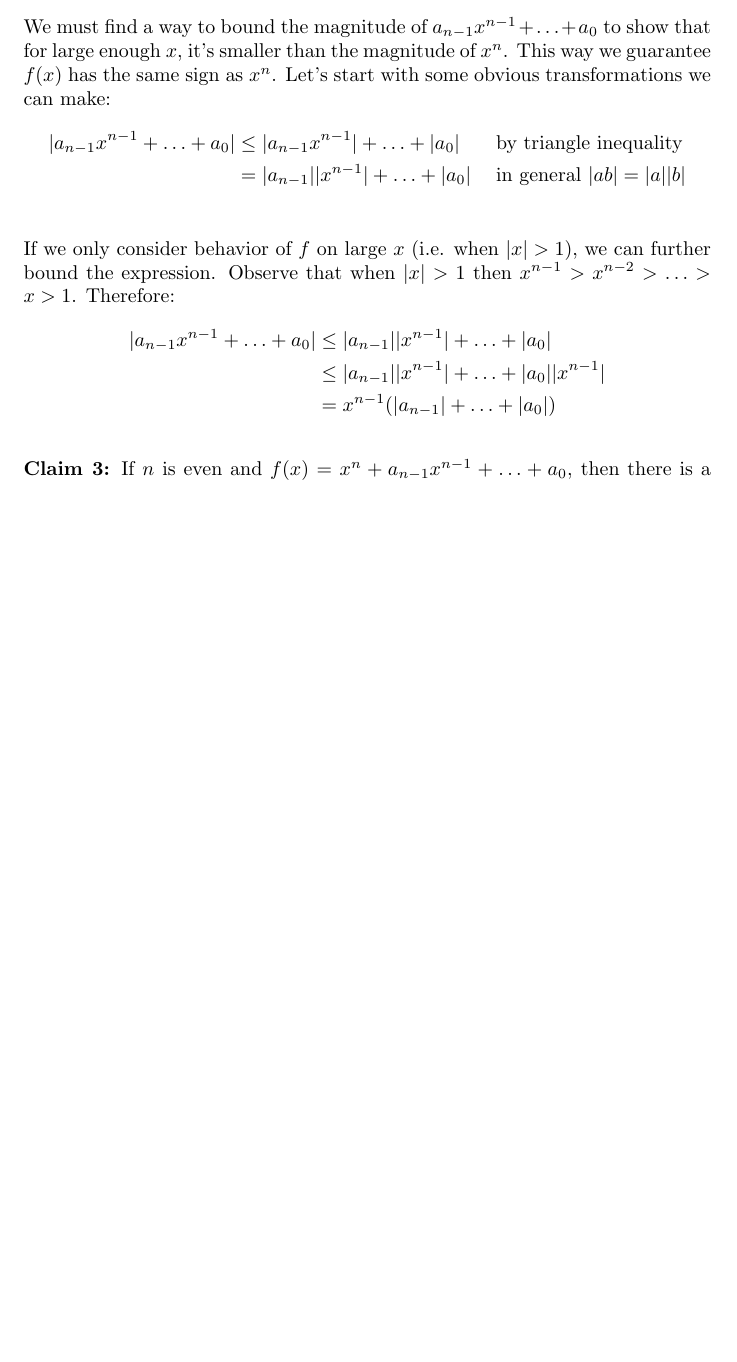
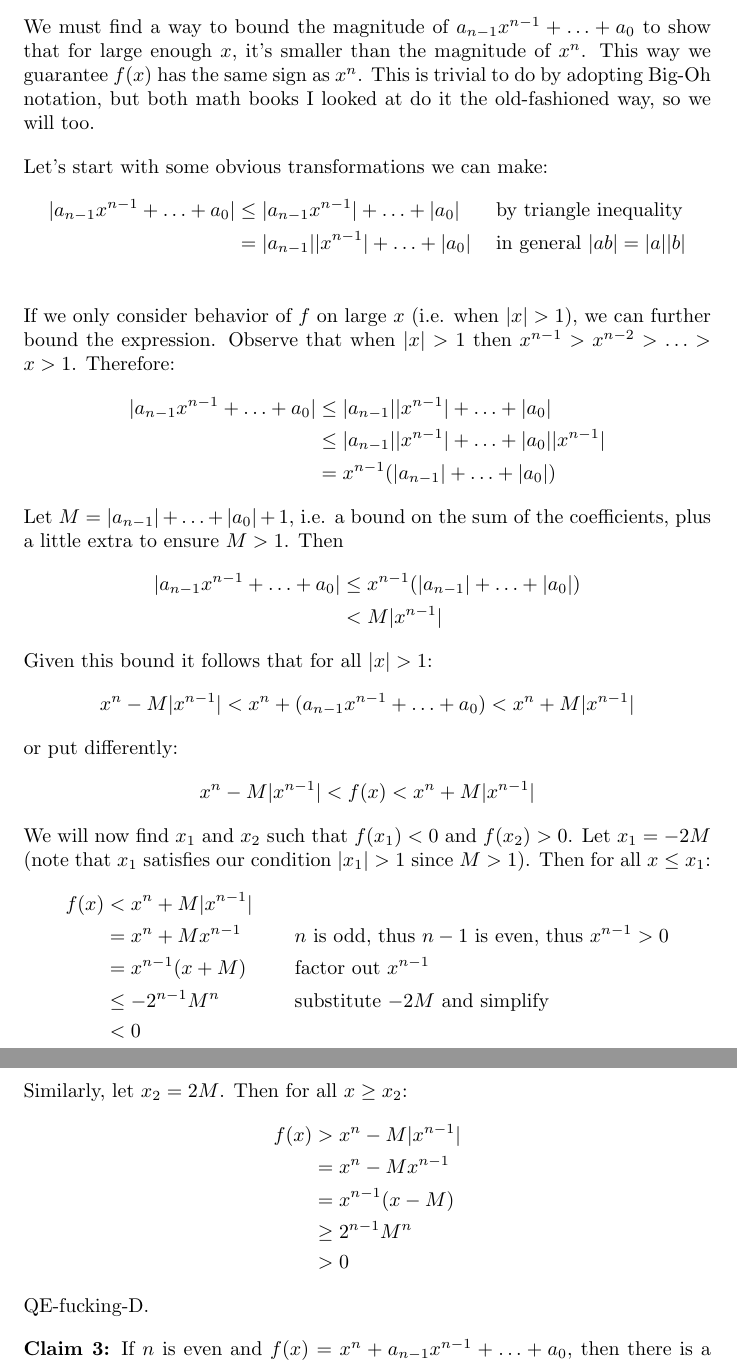
Before and after one commit to coffeemug/math-113h, a LaTeX document (notes/notes.tex, which reads notes/continuity2.tex): part of page 26 of 26 before the commit and two parts of pages 26 and 27 of 27 after it, the two joined at a grey line, cut so that both start at the same text, the shorter picture padded with empty space. Compiled offline with pdfLaTeX.

Commit message:
finishing odd degree polynomial real root proof

```diff
--- a/notes/continuity2.tex
+++ b/notes/continuity2.tex
@@ -337,8 +337,13 @@ intuitive outline of the proof:
 We must find a way to bound the magnitude of
 $a_{n-1}x^{n-1}+\ldots+a_{0}$ to show that for large enough $x$, it's
 smaller than the magnitude of $x^n$. This way we guarantee $f(x)$ has
-the same sign as $x^n$. Let's start with some obvious transformations
-we can make:
+the same sign as $x^n$. This is trivial to do by adopting Big-Oh
+notation, but both math books I looked at do it the old-fashioned way,
+so we will too.
+
+\vs
+
+Let's start with some obvious transformations we can make:
 \begin{align*}
   |a_{n-1}x^{n-1}+\ldots+a_{0}| &\leq |a_{n-1}x^{n-1}|+\ldots+|a_{0}| &&\text{by
                                                             triangle
@@ -356,6 +361,41 @@ $x^{n-1}>x^{n-2}>\ldots>x>1$. Therefore:
                            &\leq |a_{n-1}||x^{n-1}|+\ldots+|a_{0}||x^{n-1}|\\
                            &= x^{n-1}(|a_{n-1}|+\ldots+|a_0|)
 \end{align*}
+
+Let $M=|a_{n-1}|+\ldots+|a_0|+1$, i.e. a bound on the sum of the
+coefficients, plus a little extra to ensure $M>1$. Then
+\begin{align*}
+  |a_{n-1}x^{n-1}+\ldots+a_{0}| &\leq x^{n-1}(|a_{n-1}|+\ldots+|a_0|)\\
+                           &< M|x^{n-1}|
+\end{align*}
+
+Given this bound it follows that for all $|x|>1$:
+\[x^{n}-M|x^{n-1}|<x^{n}+(a_{n-1}x^{n-1}+\ldots+a_{0})<x^{n}+M|x^{n-1}|\]
+
+or put differently:
+\[x^{n}-M|x^{n-1}|<f(x)<x^{n}+M|x^{n-1}|\]
+
+We will now find $x_1$ and $x_2$ such that $f(x_1)<0$ and $f(x_2)>0$.
+Let $x_1=-2M$ (note that $x_1$ satisfies our condition $|x_1|>1$ since
+$M>1$). Then for all $x\leq x_1$:
+\begin{align*}
+  f(x)&<x^{n}+M|x^{n-1}|\\
+      &=x^n+Mx^{n-1}&&n \text{ is odd, thus } n-1\text{ is even, thus } x^{n-1}>0\\
+      &=x^{n-1}(x+M)&&\text{factor out } x^{n-1}\\
+      &\leq -2^{n-1}M^n&&\text{substitute $-2M$ and simplify}\\
+      &<0
+\end{align*}
+
+Similarly, let $x_2=2M$. Then for all $x\geq x_2$:
+\begin{align*}
+  f(x)&>x^{n}-M|x^{n-1}|\\
+      &=x^n-Mx^{n-1}\\
+      &=x^{n-1}(x-M)\\
+      &\geq 2^{n-1}M^n\\
+      &>0
+\end{align*}
+
+QE-fucking-D.
 
 \vs
 
```
Also changed, not shown: notes/notes.pdf.
